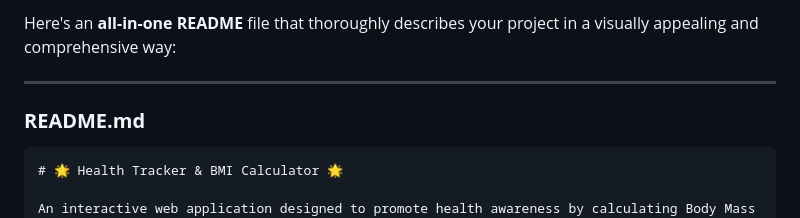
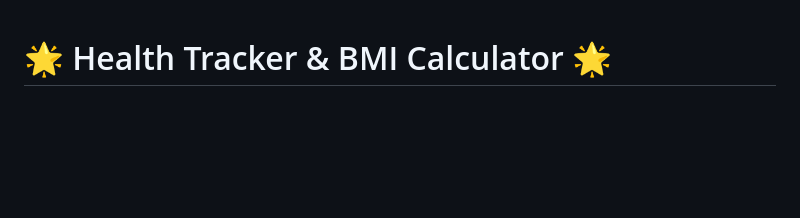
Before and after one commit to Yashkolte1/Health-Tracker-BMI-Calculator, a Markdown page: README.md, the part around the change. GitHub-like rendering; blank space fills up the shorter version.

````diff
--- a/README.md
+++ b/README.md
@@ -1,10 +1,4 @@
-Here's an **all-in-one README** file that thoroughly describes your project in a visually appealing and comprehensive way:
 
----
-
-### **README.md**
-
-```markdown
 # 🌟 Health Tracker & BMI Calculator 🌟
 
 An interactive web application designed to promote health awareness by calculating Body Mass Index (BMI) and tracking daily water intake. This project combines functionality, aesthetics, and responsiveness for an engaging user experience.
````
